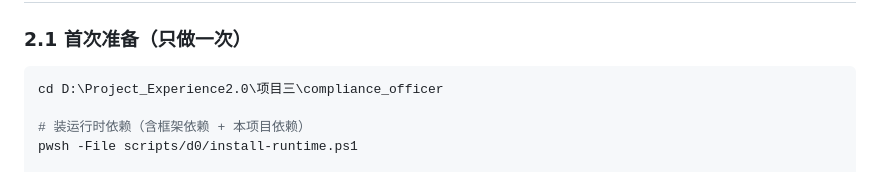
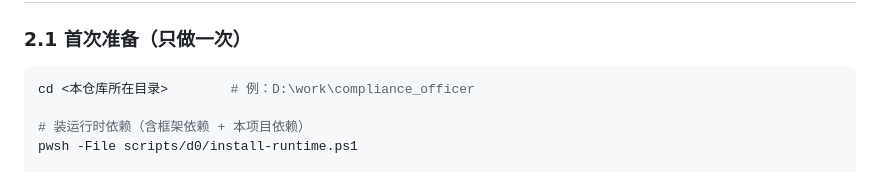
Before and after one commit to look378/compliance-officer, a Markdown page: docs/11-使用说明书.md, the part around the change. GitHub-like rendering.

````diff
--- a/docs/11-使用说明书.md
+++ b/docs/11-使用说明书.md
@@ -28,7 +28,7 @@
 ### 2.1 首次准备（只做一次）
 
 ```powershell
-cd D:\Project_Experience2.0\项目三\compliance_officer
+cd <本仓库所在目录>        # 例：D:\work\compliance_officer
 
 # 装运行时依赖（含框架依赖 + 本项目依赖）
 pwsh -File scripts/d0/install-runtime.ps1
````
Also changed, not shown: docs/20-试用指引.md (+1 -1 lines).
